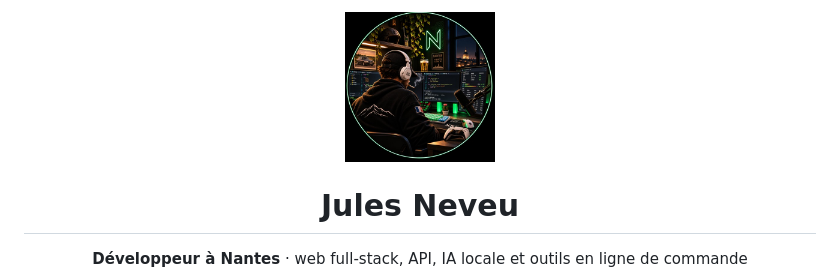
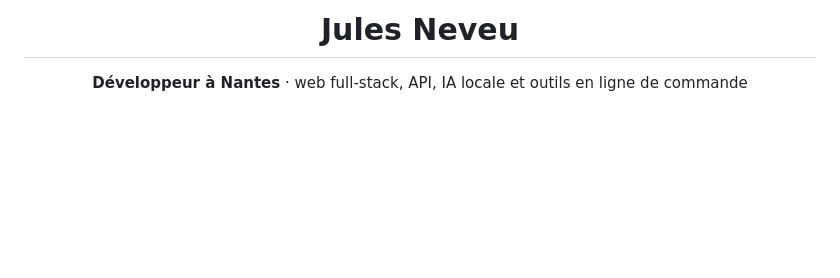
Before and after one commit to NardenLaSouris/NardenLaSouris, a Markdown page: README.md, the part around the change. GitHub-like rendering; pictures changed too: assets/avatar.jpg; blank space fills up the shorter version.

Commit message:
Photo retirée du README, avatar recentré

```diff
--- a/README.md
+++ b/README.md
@@ -1,6 +1,4 @@
 <div align="center">
-
-<img src="assets/avatar.jpg" alt="Narden" width="150" />
 
 # Jules Neveu
 
```
